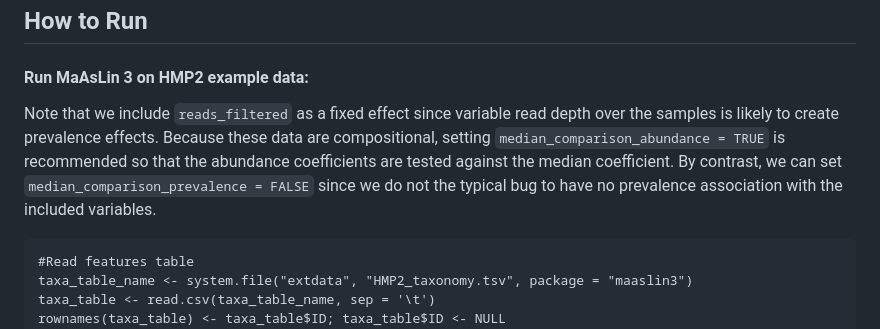
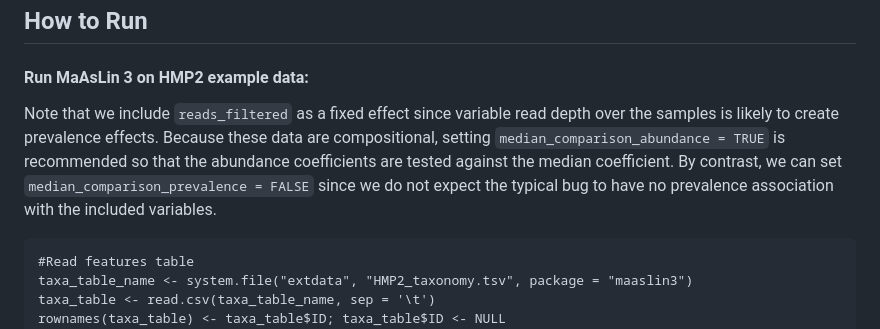
Before and after one commit to biobakery/maaslin3, a Markdown page: README.md, the part around the change. GitHub-like rendering.

Commit message:
Update README.md
fixed typo

````diff
--- a/README.md
+++ b/README.md
@@ -41,7 +41,7 @@ library("maaslin3")
 ## How to Run ##
 #### Run MaAsLin 3 on HMP2 example data:
 
-Note that we include `reads_filtered` as a fixed effect since variable read depth over the samples is likely to create prevalence effects. Because these data are compositional, setting `median_comparison_abundance = TRUE` is recommended so that the abundance coefficients are tested against the median coefficient. By contrast, we can set `median_comparison_prevalence = FALSE` since we do not the typical bug to have no prevalence association with the included variables.
+Note that we include `reads_filtered` as a fixed effect since variable read depth over the samples is likely to create prevalence effects. Because these data are compositional, setting `median_comparison_abundance = TRUE` is recommended so that the abundance coefficients are tested against the median coefficient. By contrast, we can set `median_comparison_prevalence = FALSE` since we do not expect the typical bug to have no prevalence association with the included variables.
 
 ```
 #Read features table
````
